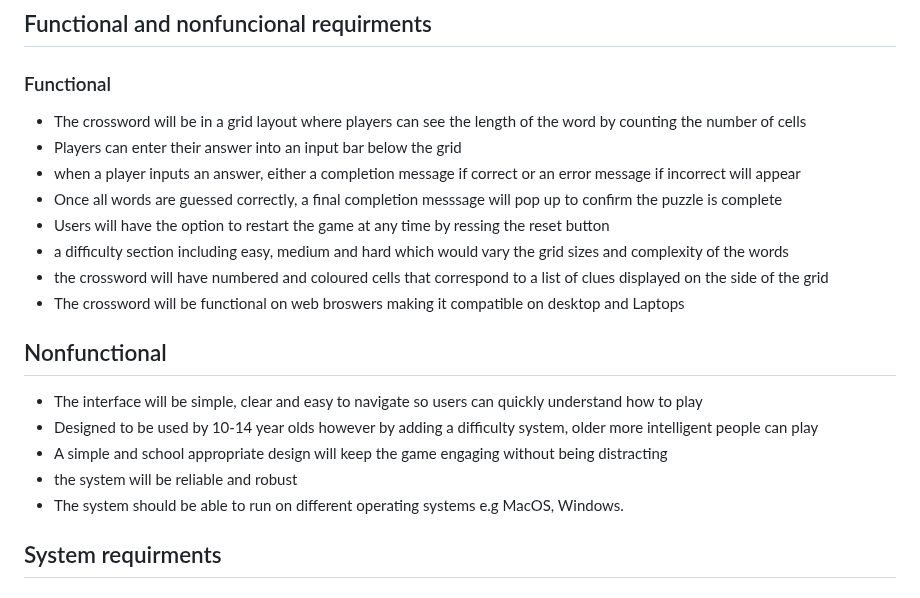
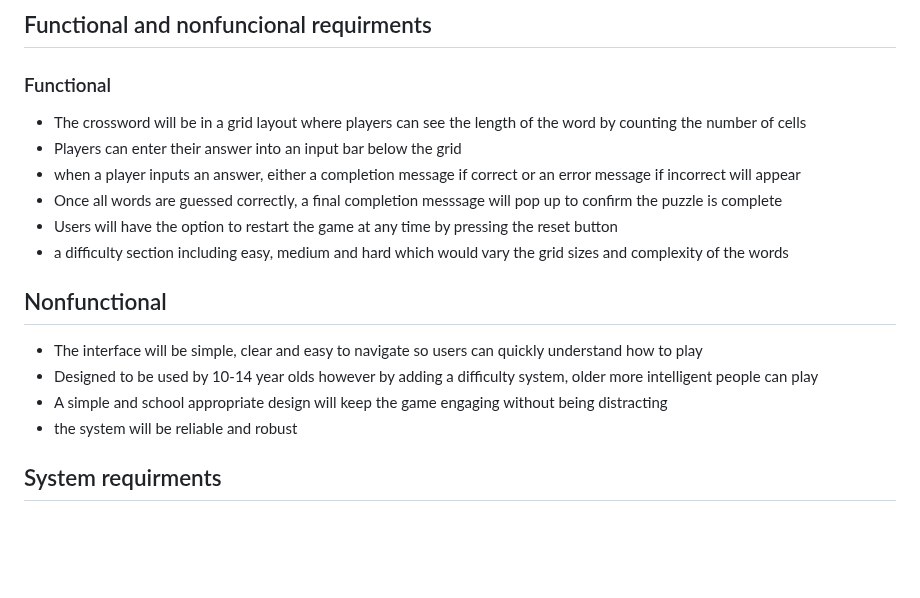
Before and after one commit to HertsSayf/Project_Crossword_Assignment, a Markdown page: README.md, the part around the change. Rendered like a GitHub page; blank space fills up the shorter version.

```diff
--- a/README.md
+++ b/README.md
@@ -35,17 +35,15 @@ Once we get the game up and running, we plan to add 2 extra difficulties:
   - Players can enter their answer into an input bar below the grid
   - when a player inputs an answer, either a completion message  if correct or an error message if incorrect will appear
   - Once all words are guessed correctly, a final completion messsage will pop up to confirm the puzzle is complete
-  - Users will have the option to restart the game at any time by ressing the reset button
+  - Users will have the option to restart the game at any time by pressing the reset button
   - a difficulty section including easy, medium and hard which would vary the grid sizes and complexity of the words
-  - the crossword will have numbered and coloured cells that correspond to a list of clues displayed on the side of the grid
-  - The crossword will be functional on web broswers making it compatible on desktop and Laptops
 
 ## Nonfunctional
   - The interface will be simple, clear and easy to navigate so users can quickly understand how to play
   - Designed to be used by 10-14 year olds however by adding a difficulty system, older more intelligent people can play
   - A simple and school appropriate design will keep the game engaging without being distracting
   - the system will be reliable and robust
-  - The system should be able to run on different operating systems e.g MacOS, Windows.
+
 
 ## System requirments
 
```
